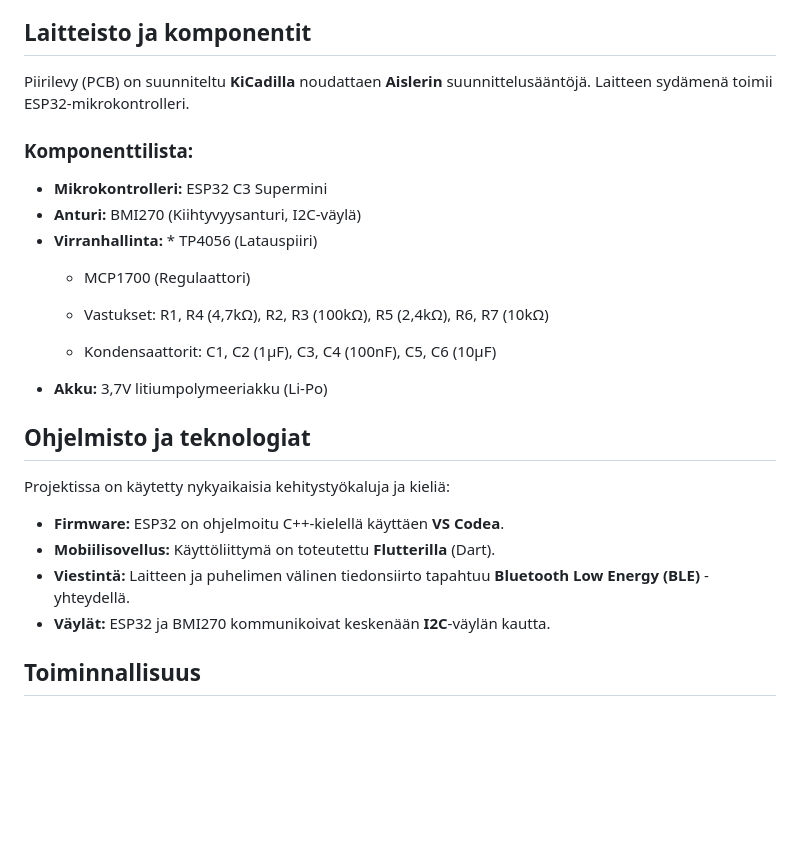
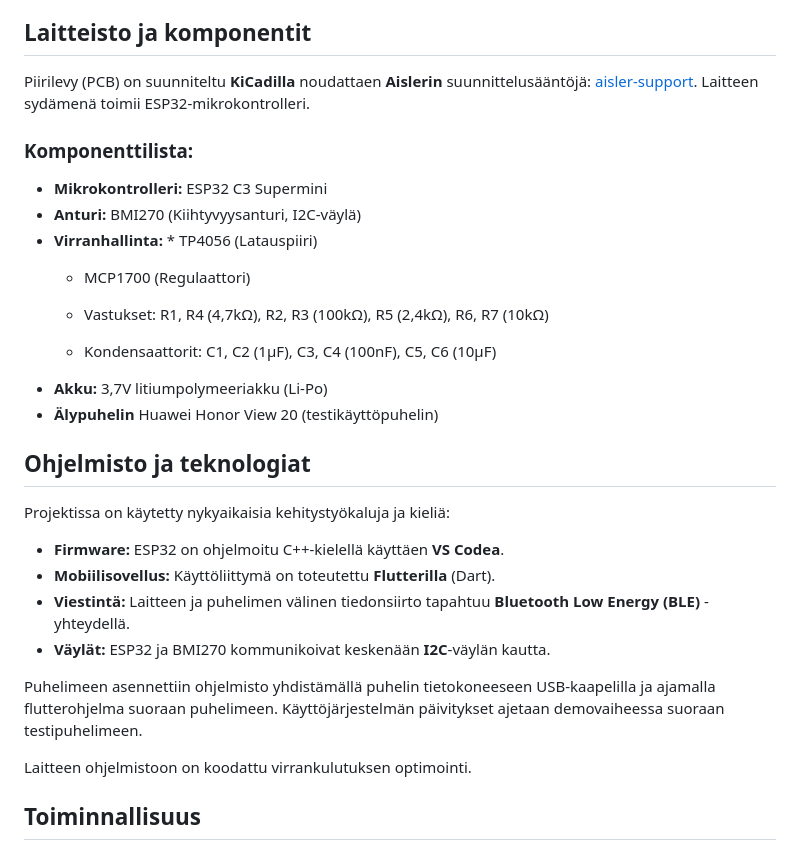
Before and after one commit to m351351/Velocity-Based-Training, a Markdown page: README.md, the part around one of its changes. Rendered like a GitHub page; blank space fills up the shorter version.

```diff
--- a/README.md
+++ b/README.md
@@ -18,7 +18,7 @@ Projektin tavoitteena on suunnitella ja toteuttaa Velocity-Based Training (VBT)
 Laite kiinnitetään tankoon, ja se lähettää kiihtyvyysdataa langattomasti Android-puhelimeen, joka visualisoi tiedon käyttäjälle graafisessa muodossa.
 
 ## Laitteisto ja komponentit
-Piirilevy (PCB) on suunniteltu **KiCadilla** noudattaen **Aislerin** suunnittelusääntöjä. Laitteen sydämenä toimii ESP32-mikrokontrolleri.
+Piirilevy (PCB) on suunniteltu **KiCadilla** noudattaen **Aislerin** suunnittelusääntöjä: [aisler-support](https://github.com/AislerHQ/aisler-support). Laitteen sydämenä toimii ESP32-mikrokontrolleri.
 
 ### Komponenttilista:
 * **Mikrokontrolleri:** ESP32 C3 Supermini
@@ -29,6 +29,7 @@ Piirilevy (PCB) on suunniteltu **KiCadilla** noudattaen **Aislerin** suunnittelu
     * Vastukset: R1, R4 (4,7kΩ), R2, R3 (100kΩ), R5 (2,4kΩ), R6, R7 (10kΩ)
     * Kondensaattorit: C1, C2 (1µF), C3, C4 (100nF), C5, C6 (10µF)
 * **Akku:** 3,7V litiumpolymeeriakku (Li-Po)
+* **Älypuhelin** Huawei Honor View 20 (testikäyttöpuhelin)
 
 ## Ohjelmisto ja teknologiat
 Projektissa on käytetty nykyaikaisia kehitystyökaluja ja kieliä:
@@ -37,6 +38,10 @@ Projektissa on käytetty nykyaikaisia kehitystyökaluja ja kieliä:
 * **Mobiilisovellus:** Käyttöliittymä on toteutettu **Flutterilla** (Dart).
 * **Viestintä:** Laitteen ja puhelimen välinen tiedonsiirto tapahtuu **Bluetooth Low Energy (BLE)** -yhteydellä.
 * **Väylät:** ESP32 ja BMI270 kommunikoivat keskenään **I2C**-väylän kautta.
+
+Puhelimeen asennettiin ohjelmisto yhdistämällä puhelin tietokoneeseen USB-kaapelilla ja ajamalla flutterohjelma suoraan puhelimeen. Käyttöjärjestelmän päivitykset ajetaan demovaiheessa suoraan testipuhelimeen.
+
+Laitteen ohjelmistoon on koodattu virrankulutuksen optimointi.
 
 ## Toiminnallisuus
 1. **Mittaus:** BMI270-anturi lukee tangon kiihtyvyyttä.
```
Also changed, not shown: other parts of README.md (+6 -1 lines), flutterApplication.jpg (added).
